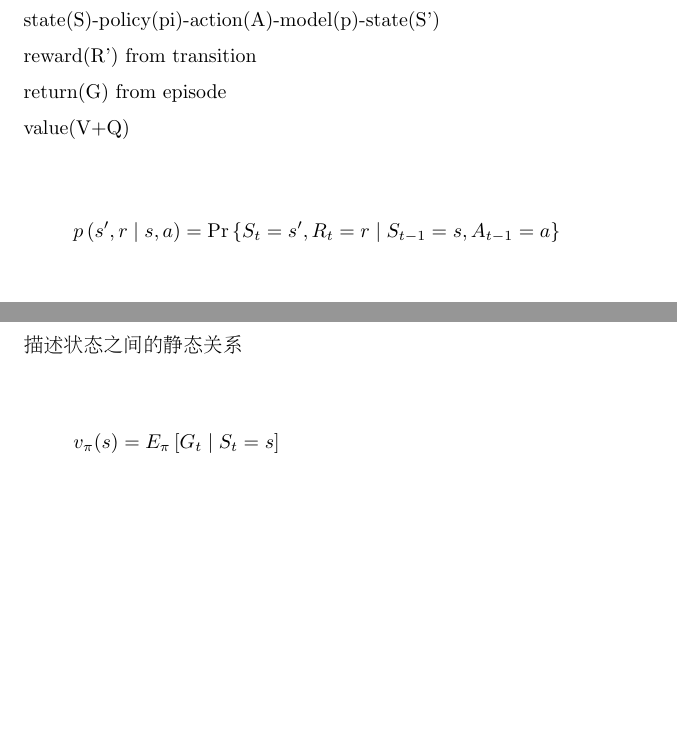
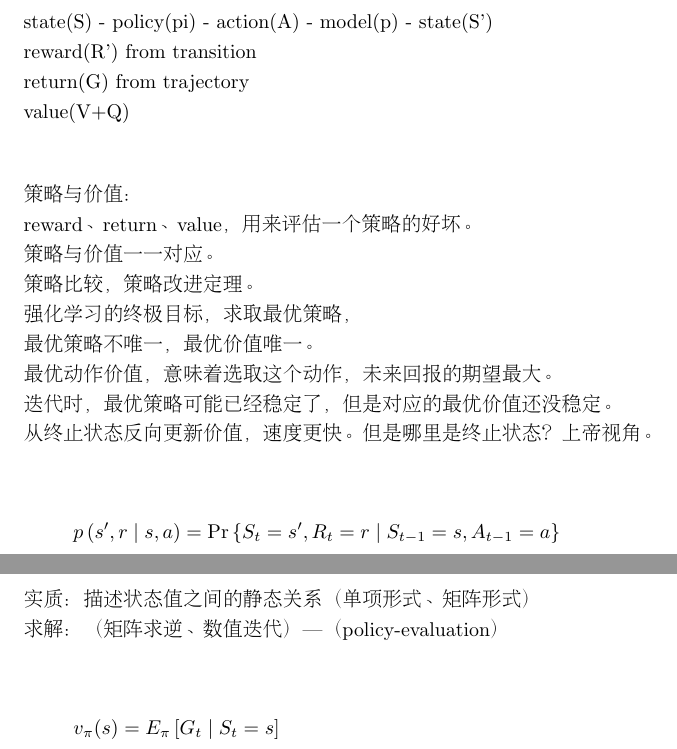
Before and after one commit to fczhang0606/3.2-Single-Agent-Reinforcement-Learning, a LaTeX document (tex/RL.tex): two parts of pages 1 and 2 of 3 before the commit and two parts of pages 1 and 2 of 4 after it, joined at a grey line, cut at the place of the change, the shorter picture padded with empty space. Compiled offline with pdfLaTeX.

Commit message:
20240304

```diff
--- a/tex/RL.tex
+++ b/tex/RL.tex
@@ -13,42 +13,56 @@
 \usepackage{CJKutf8}
 
 
-%%%%%%%%%%%%%%%%%%%%%%%%%%%%%%%%%%%%%%%%%%%%%%%%
+%%%%%%%%%%%%%%%%%%%%%%%%%%%%%%%%%%%%%%%%%%%%%%%%正文内容
 \begin{document}
 
 
-%%%%%%%%%%%%%%%%%%%%%%%%%%%%%%%%%%%%%%%%%%%%%%%%
-\section{Markov Decision Process}
+%%%%%%%%%%%%%%%%%%%%%%%%%%%%%%%%%%%%%%%%%%%%%%%%第一章
+\section*{ch1: Markov Decision Process}
 
 
-~ \\[6pt]
+~ \\[3pt]  % 总结
 \begin{CJK}{UTF8}{gbsn}
-    state(S)-policy(pi)-action(A)-model(p)-state(S') \\[6pt]
-    reward(R') from transition \\[6pt]
-    return(G)  from episode \\[6pt]
-    value(V+Q) \\[6pt]
+    % 概念
+    state(S) - policy(pi) - action(A) - model(p) - state(S') \\[3pt]
+    reward(R') from transition \\[3pt]
+    return(G) from trajectory \\[3pt]
+    value(V+Q) \\[3pt]
+
+    ~ \\[3pt]
+    % 理解
+    策略与价值：\\[3pt]
+    reward、return、value，用来评估一个策略的好坏。 \\[3pt]
+    策略与价值一一对应。 \\[3pt]
+    策略比较，策略改进定理。 \\[3pt]
+    强化学习的终极目标，求取最优策略， \\[3pt]
+    最优策略不唯一，最优价值唯一。 \\[3pt]
+    最优动作价值，意味着选取这个动作，未来回报的期望最大。 \\[3pt]
+    迭代时，最优策略可能已经稳定了，但是对应的最优价值还没稳定。 \\[3pt]
+    从终止状态反向更新价值，速度更快。但是哪里是终止状态？上帝视角。 \\[3pt]
 \end{CJK}
 
 
+% 模型p
 \begin{align*}
     p \left( s^{\prime}, r \mid s, a \right)
     = \operatorname{Pr} \left\{ S_{t}=s^{\prime}, R_{t}=r \mid
     S_{t-1}=s, A_{t-1}=a \right\}
 \end{align*}
 
-
+% 模型p=1
 \begin{align*}
     \sum_{s^{\prime} \in S} \sum_{r \in R}
     p \left( s^{\prime}, r \mid s, a \right) = 1
 \end{align*}
 
-
+% 模型p-s'
 \begin{align*}
     p \left( s^{\prime} \mid s, a \right)
     = \sum_{r \in R} p \left( s^{\prime}, r \mid s, a \right)
 \end{align*}
 
-
+% 奖励r
 \begin{align*}
     r(s, a) = \sum_{s^{\prime} \in S}
     \sum_{r \in R}
@@ -56,32 +70,35 @@
 \end{align*}
 
 
-%%%%%%%%%%%%%%%%%%%%%%%%%%%%%%%%%%%%%%%%%%%%%%%%
+%%%%%%%%%%%%%%%%%%%%%%%%%%%%%%%%%%%%%%%%%%%%%%%%第二章
 \newpage
-\section{Bellman Equations}
+\section*{ch2: Bellman Equations}
 
 
-~ \\[6pt]
+~ \\[3pt]
+% 解释
 \begin{CJK}{UTF8}{gbsn}
-    描述状态之间的静态关系 \\[6pt]
+    实质：描述状态值之间的静态关系（单项形式、矩阵形式） \\[3pt]
+    求解：（矩阵求逆、数值迭代）---（policy-evaluation）\\[3pt]
 \end{CJK}
 
 
+% v
 \begin{align*}
     v_{\pi}(s)
-      &= E_{\pi} \left[ G_{t} \mid S_{t}=s \right] \\
-      &= E_{\pi} \left[ R_{t+1}+\gamma G_{t+1} \mid S_{t}=s \right] \\
+      &= E_{\pi} \left[ G_{t} \mid S_{t}=s \right] \\[3pt]
+      &= E_{\pi} \left[ R_{t+1}+\gamma G_{t+1} \mid S_{t}=s \right] \\[3pt]
+      &= \sum_{a \in A} \pi(a \mid s)
+         \sum_{s^{\prime}, r}
+         p \left( s^{\prime}, r \mid s, a \right) *
+         \left[ r + \gamma E_{\pi}
+         \left[ G_{t+1} \mid S_{t+1}=s^{\prime} \right] \right] \\[3pt]
       &= \sum_{a \in A} \pi(a \mid s)
          \sum_{s^{\prime}, r}
          p \left( s^{\prime}, r \mid s, a \right) *
          \left[ r + \gamma
-         E_{\pi} \left[ G_{t+1} \mid S_{t+1}=s^{\prime} \right] \right] \\
-      &= \sum_{a \in A} \pi(a \mid s)
-         \sum_{s^{\prime}, r}
-         p \left( s^{\prime}, r \mid s, a \right) *
-         \left[ r + \gamma
-         v_{\pi} \left( s^{\prime} \right) \right] \\
+         v_{\pi} \left( s^{\prime} \right) \right] \\[3pt]
       &= \sum_{a \in A}
-         \left( \pi(a \mid s) * q_{\pi}(s, a) \right)
+         \left( \pi(a \mid s) * q_{\pi}(s, a) \right) \\[3pt]
 \end{align*}
 
```
Also changed, not shown: 0、books/4、《MathFoundationRL》.Zhao Shiyu/notes.txt (+0 -10 lines), tex/RL.pdf, tex/RL.tex (87 more changed lines), 3 other files.
